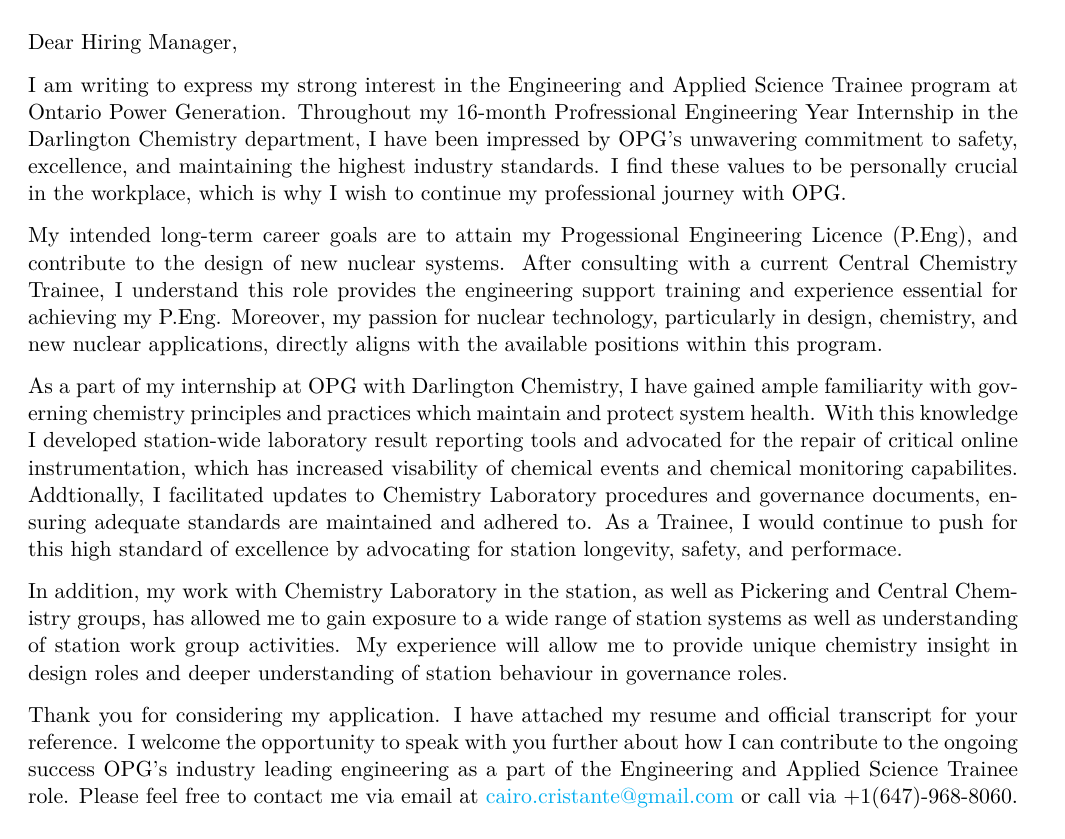
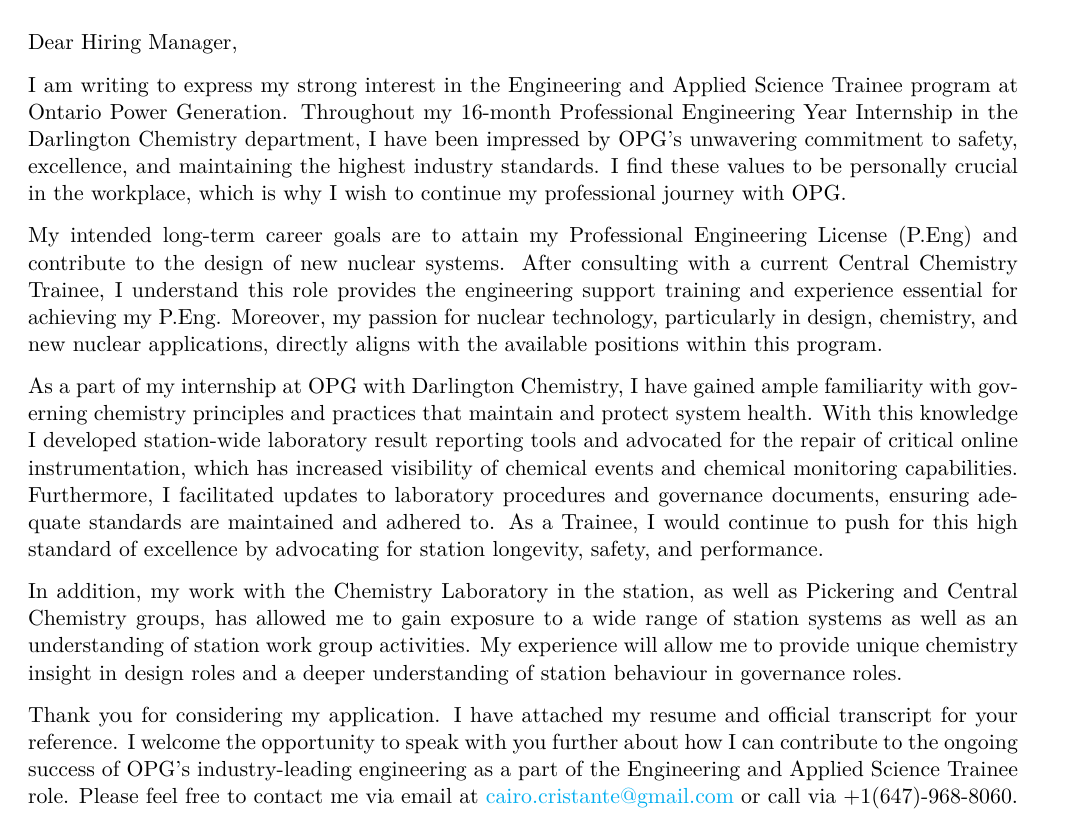
Before and after one commit to cqjro/cover-letter, a LaTeX letter (CoverLetter_CairoCristante.tex): part of the page, cut so that both start at the same text. Compiled offline with XeLaTeX.

Commit message:
final copy

```diff
--- a/CoverLetter_CairoCristante.tex
+++ b/CoverLetter_CairoCristante.tex
@@ -196,18 +196,18 @@
 % \watermark{}{}{}
 
 % Opening remarks and expression of interest for the role
-I am writing to express my strong interest in the Engineering and Applied Science Trainee program at Ontario Power Generation. Throughout my 16-month Profressional Engineering Year Internship in the Darlington Chemistry department, I have been impressed by OPG's unwavering commitment to safety, excellence, and maintaining the highest industry standards. I find these values to be personally crucial in the workplace, which is why I wish to continue my professional journey with OPG.
+I am writing to express my strong interest in the Engineering and Applied Science Trainee program at Ontario Power Generation. Throughout my 16-month Professional Engineering Year Internship in the Darlington Chemistry department, I have been impressed by OPG's unwavering commitment to safety, excellence, and maintaining the highest industry standards. I find these values to be personally crucial in the workplace, which is why I wish to continue my professional journey with OPG.
 
 % Upon completing my 16-month Professional Engineering Year Internship in August 2025, I am eager to continue my professional development with OPG.
 
 % Paragraph describing why I want to work for the company/role
 
-My intended long-term career goals are to attain my Progessional Engineering Licence (P.Eng), and contribute to the design of new nuclear systems. After consulting with a current Central Chemistry Trainee, I understand this role provides the engineering support training and experience essential for achieving my P.Eng. Moreover, my passion for nuclear technology, particularly in design, chemistry, and new nuclear applications, directly aligns with the available positions within this program.
+My intended long-term career goals are to attain my Professional Engineering License (P.Eng) and contribute to the design of new nuclear systems. After consulting with a current Central Chemistry Trainee, I understand this role provides the engineering support training and experience essential for achieving my P.Eng. Moreover, my passion for nuclear technology, particularly in design, chemistry, and new nuclear applications, directly aligns with the available positions within this program.
 
 % Paragraph describing why I am a good fit for the role
-As a part of my internship at OPG with Darlington Chemistry, I have gained ample familiarity with governing chemistry principles and practices which maintain and protect system health. With this knowledge I developed station-wide laboratory result reporting tools and advocated for the repair of critical online instrumentation, which has increased visability of chemical events and chemical monitoring capabilites. Addtionally, I facilitated updates to Chemistry Laboratory procedures and governance documents, ensuring adequate standards are maintained and adhered to. As a Trainee, I would continue to push for this high standard of excellence by advocating for station longevity, safety, and performace.
+As a part of my internship at OPG with Darlington Chemistry, I have gained ample familiarity with governing chemistry principles and practices that maintain and protect system health. With this knowledge I developed station-wide laboratory result reporting tools and advocated for the repair of critical online instrumentation, which has increased visibility of chemical events and chemical monitoring capabilities. Furthermore, I facilitated updates to laboratory procedures and governance documents, ensuring adequate standards are maintained and adhered to. As a Trainee, I would continue to push for this high standard of excellence by advocating for station longevity, safety, and performance.
 
-In addition, my work with Chemistry Laboratory in the station, as well as Pickering and Central Chemistry groups, has allowed me to gain exposure to a wide range of station systems as well as understanding of station work group activities. My experience will allow me to provide unique chemistry insight in design roles and deeper understanding of station behaviour in governance roles.
+In addition, my work with the Chemistry Laboratory in the station, as well as Pickering and Central Chemistry groups, has allowed me to gain exposure to a wide range of station systems as well as an understanding of station work group activities. My experience will allow me to provide unique chemistry insight in design roles and a deeper understanding of station behaviour in governance roles.
 
 % As a current PEY student with Darlington Chemistry Laboratory and Chemistry Technical, I have developed comprehensive understanding of the knowledge and skills required for Central Chemistry team operations. My involvement in migrating to a new Laboratory Information Management System (LIMS), collaborating with Central Chemistry, has strengthened my grasp of governing chemistry principles and best practices to maintain system health. Additionally, my laboratory support work has provided me with thorough understanding of analytical techniques and chemical monitoring practices, enabling me to operate effectively within the Central Chemistry team's broader scope.
 
@@ -216,7 +216,7 @@
 
 
 % Closing Remarks
-Thank you for considering my application. I have attached my resume and official transcript for your reference. I welcome the opportunity to speak with you further about how I can contribute to the ongoing success OPG's industry leading engineering as a part of the Engineering and Applied Science Trainee role. Please feel free to contact me via email at \href{mailto:cairo.cristante@gmail.com}{cairo.cristante@gmail.com} or call via +1(647)-968-8060.
+Thank you for considering my application. I have attached my resume and official transcript for your reference. I welcome the opportunity to speak with you further about how I can contribute to the ongoing success of OPG's industry-leading engineering as a part of the Engineering and Applied Science Trainee role. Please feel free to contact me via email at \href{mailto:cairo.cristante@gmail.com}{cairo.cristante@gmail.com} or call via +1(647)-968-8060.
 
 
 %%%%%%% ``closing'' sets the sign-off line.
```
Also changed, not shown: CoverLetter_CairoCristante.pdf.
